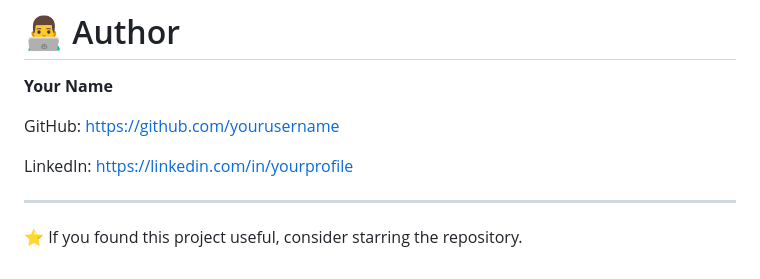
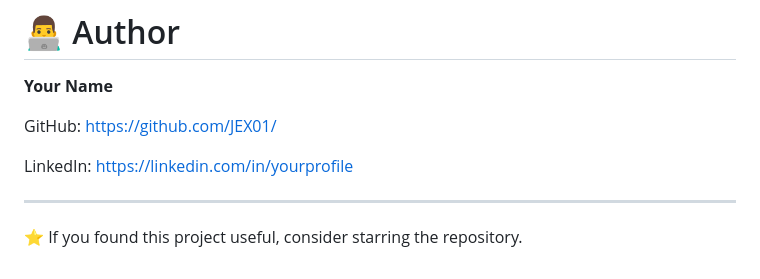
Before and after one commit to JEX01/LogSentinel, a Markdown page: README.md, the part around the change. GitHub-like rendering.

```diff
--- a/README.md
+++ b/README.md
@@ -303,9 +303,9 @@ Add screenshots after deployment to demonstrate functionality and improve projec
 
 **Your Name**
 
-GitHub: https://github.com/yourusername
+GitHub: [https://github.com/JEX01/](https://github.com/JEX01/)
 
-LinkedIn: https://linkedin.com/in/yourprofile
+LinkedIn: [https://linkedin.com/in/yourprofile](https://www.linkedin.com/in/jeet-patel-92b034295/)
 
 ---
 
```
